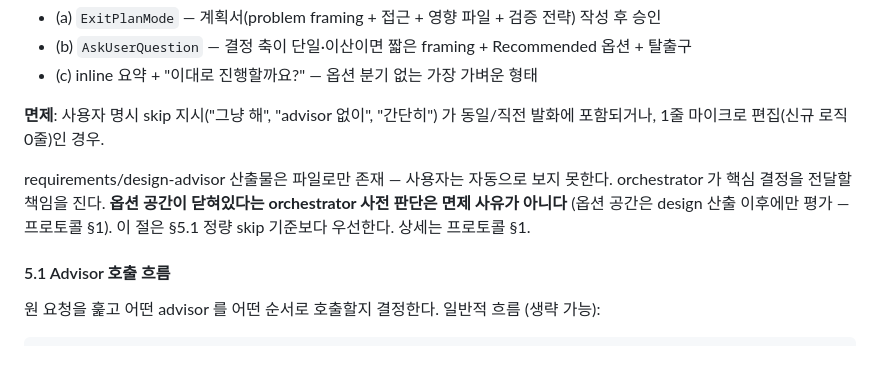
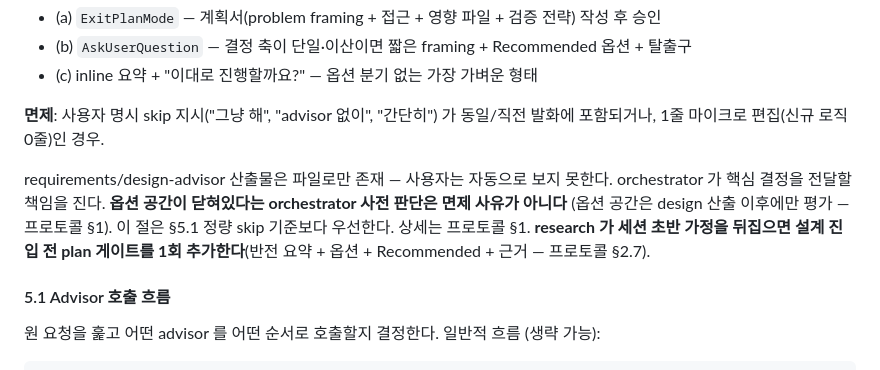
Before and after one commit to sundaytoz/agent-team-protocol, a Markdown page: skills/task/SKILL.md, the part around the change. Drawn GitHub-style.

```diff
--- a/skills/task/SKILL.md
+++ b/skills/task/SKILL.md
@@ -104,7 +104,7 @@ skip 판단도 반드시 기록한다 — 어떤 advisor 를 왜 거치지 않
 
 **면제**: 사용자 명시 skip 지시("그냥 해", "advisor 없이", "간단히") 가 동일/직전 발화에 포함되거나, 1줄 마이크로 편집(신규 로직 0줄)인 경우.
 
-requirements/design-advisor 산출물은 파일로만 존재 — 사용자는 자동으로 보지 못한다. orchestrator 가 핵심 결정을 전달할 책임을 진다. **옵션 공간이 닫혀있다는 orchestrator 사전 판단은 면제 사유가 아니다** (옵션 공간은 design 산출 이후에만 평가 — 프로토콜 §1). 이 절은 §5.1 정량 skip 기준보다 우선한다. 상세는 프로토콜 §1.
+requirements/design-advisor 산출물은 파일로만 존재 — 사용자는 자동으로 보지 못한다. orchestrator 가 핵심 결정을 전달할 책임을 진다. **옵션 공간이 닫혀있다는 orchestrator 사전 판단은 면제 사유가 아니다** (옵션 공간은 design 산출 이후에만 평가 — 프로토콜 §1). 이 절은 §5.1 정량 skip 기준보다 우선한다. 상세는 프로토콜 §1. **research 가 세션 초반 가정을 뒤집으면 설계 진입 전 plan 게이트를 1회 추가한다**(반전 요약 + 옵션 + Recommended + 근거 — 프로토콜 §2.7).
 
 #### 5.1 Advisor 호출 흐름
 
```
Also changed, not shown: docs/development/agent-team-protocol.md (+29 -1 lines).
